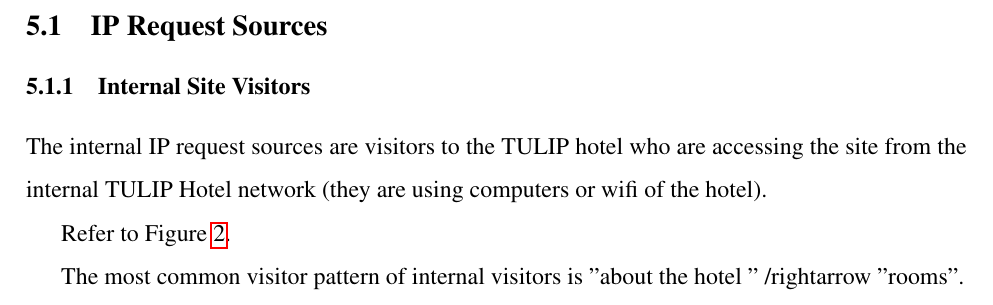
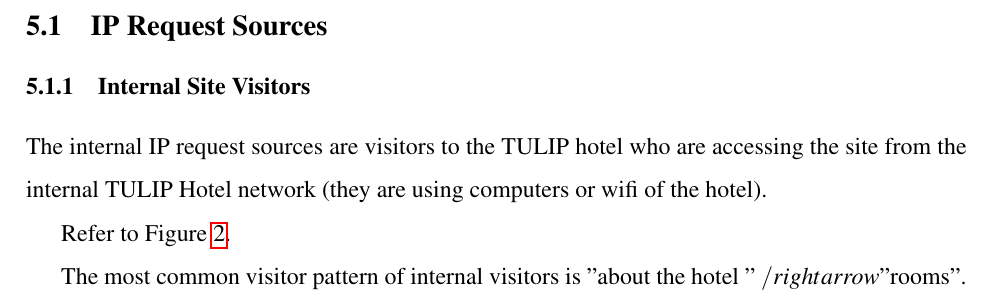
Before and after one commit to alexcu/sit742-a2-report, a LaTeX document (a2_report.tex, which reads mainmatter/results/ip_source.tex): part of page 14 of 108, cut so that both start at the same text. Compiled offline with pdfLaTeX.

Commit message:
Add ra command

```diff
--- a/mainmatter/results/ip_source.tex
+++ b/mainmatter/results/ip_source.tex
@@ -1,5 +1,7 @@
 \subsection{IP Request Sources}
 \label{sec:results:ip_source}
+
+\newcommand{\ra}[]{$/rightarrow$}
 
 % TODO: A brief paragraph summarising about IP Request sources
 
@@ -12,7 +14,7 @@
 % TODO: Analysis of internal site visitors
 Refer to Figure~\ref{fig:internal_requests}.
 
-The most common visitor pattern of internal visitors is "about the hotel " /rightarrow "rooms".
+The most common visitor pattern of internal visitors is "about the hotel " \ra "rooms".
 
 \dotfigure{internal_requests}{Directional network graph visualising frequency patterns of internal visitors made on an internal IP range}{1}
 
```
Also changed, not shown: a2_report.pdf.
